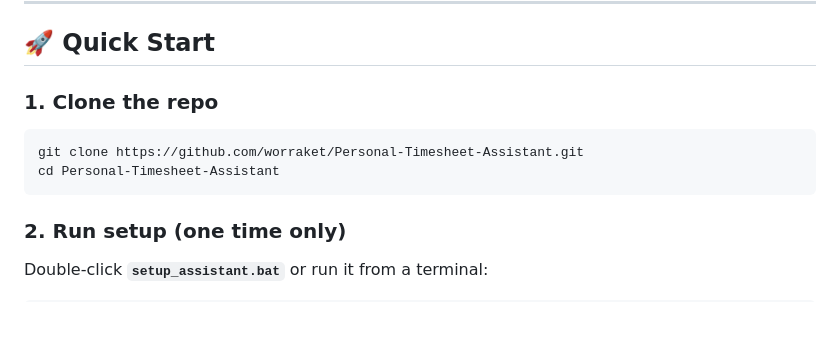
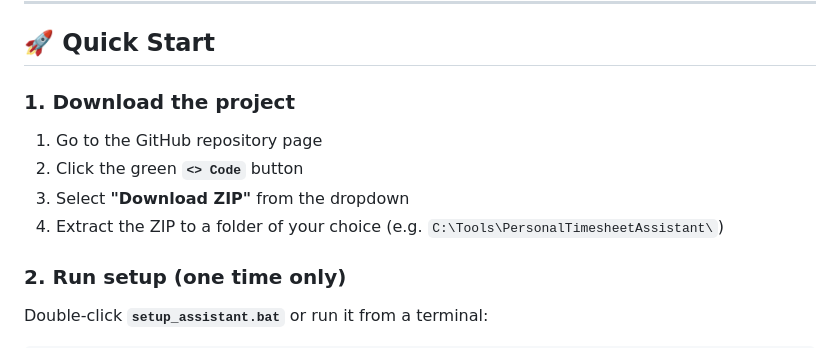
Before and after one commit to worraket/Personal-Timesheet-Assistant, a Markdown page: README.md, the part around the change. GitHub-like rendering; blank space fills up the shorter version.

Commit message:
docs: Update Quick Start to use ZIP download instead of git clone

````diff
--- a/README.md
+++ b/README.md
@@ -31,12 +31,12 @@ A local web app for **lawyers and legal professionals** to track billable time a
 
 ## 🚀 Quick Start
 
-### 1. Clone the repo
+### 1. Download the project
 
-```bash
-git clone https://github.com/worraket/Personal-Timesheet-Assistant.git
-cd Personal-Timesheet-Assistant
-```
+1. Go to the GitHub repository page
+2. Click the green **`<> Code`** button
+3. Select **"Download ZIP"** from the dropdown
+4. Extract the ZIP to a folder of your choice (e.g. `C:\Tools\PersonalTimesheetAssistant\`)
 
 ### 2. Run setup (one time only)
 
````
